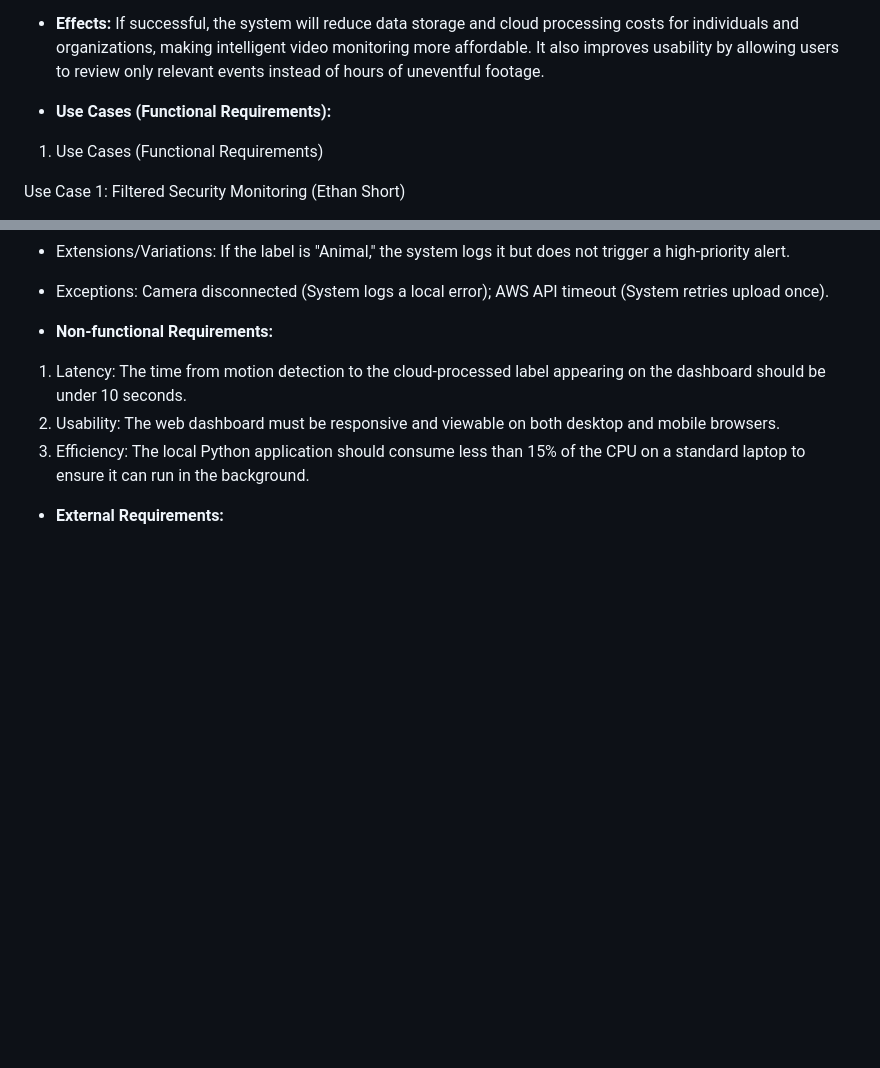
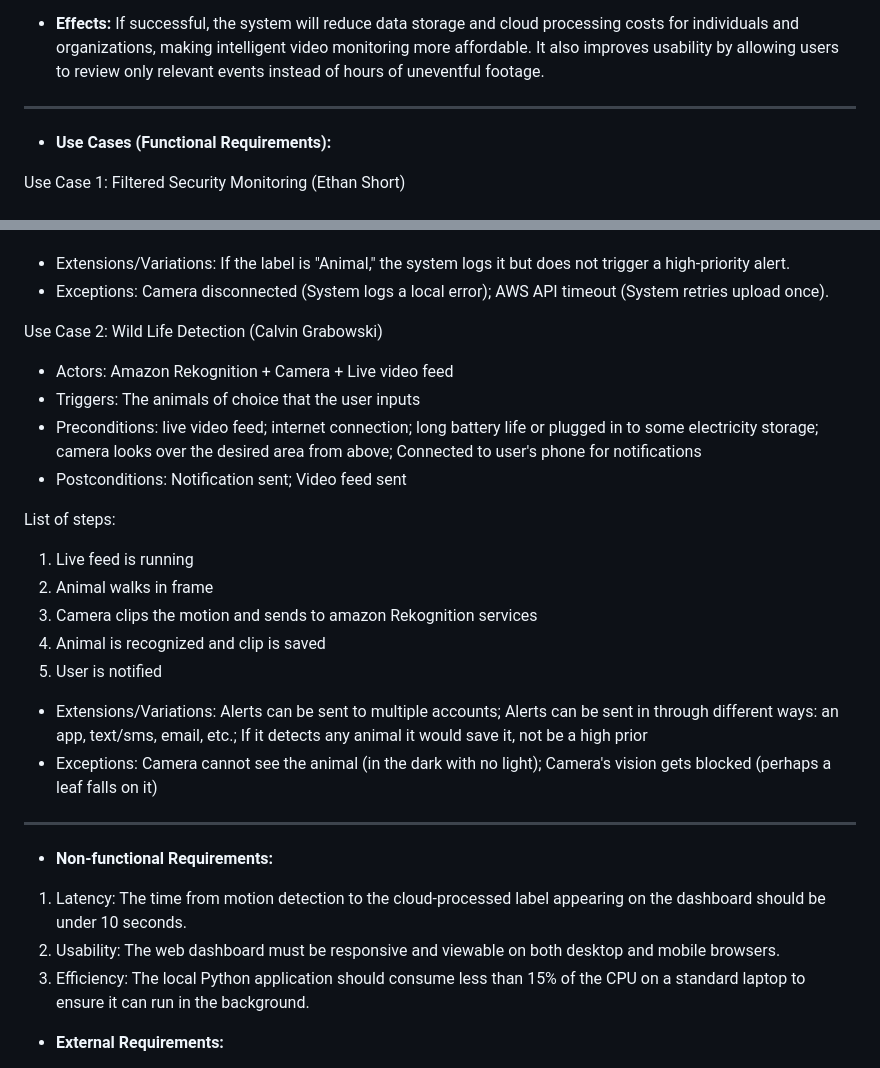
Before and after one commit to 3EEEs/EdgeGuard-Hybrid-Intelligence, a Markdown page: LIVINGDOC.md, 2 parts joined by grey strips. Rendered like a GitHub page; blank space fills up the shorter version.

Commit message:
Expand use cases in LIVINGDOC.md
Added detailed use cases for wildlife detection, including actors, triggers, preconditions, and exceptions.

```diff
--- a/LIVINGDOC.md
+++ b/LIVINGDOC.md
@@ -38,9 +38,9 @@ Channels: Discord and text groupchat for daily synchronous chat; GitHub Issues f
 
 * **Effects:** If successful, the system will reduce data storage and cloud processing costs for individuals and organizations, making intelligent video monitoring more affordable. It also improves usability by allowing users to review only relevant events instead of hours of uneventful footage.
 
+---
+
 * **Use Cases (Functional Requirements):**
-
-1. Use Cases (Functional Requirements)
 
 Use Case 1: Filtered Security Monitoring (Ethan Short)
 * Actors: Homeowner (Primary), Camera (Hardware), AWS Rekognition (System).
@@ -58,6 +58,26 @@ List of Steps:
 * Extensions/Variations: If the label is "Animal," the system logs it but does not trigger a high-priority alert.
 * Exceptions: Camera disconnected (System logs a local error); AWS API timeout (System retries upload once).
 
+
+
+
+Use Case 2: Wild Life Detection (Calvin Grabowski)
+* Actors: Amazon Rekognition + Camera + Live video feed
+* Triggers: The animals of choice that the user inputs
+* Preconditions: live video feed; internet connection; long battery life or plugged in to some electricity storage; camera looks over the desired area from above; Connected to user's phone for notifications
+* Postconditions: Notification sent; Video feed sent
+
+List of steps:
+1. Live feed is running
+2. Animal walks in frame
+3. Camera clips the motion and sends to amazon Rekognition services
+4. Animal is recognized and clip is saved
+5. User is notified
+* Extensions/Variations: Alerts can be sent to multiple accounts; Alerts can be sent in through different ways: an app, text/sms, email, etc.; If it detects any animal it would save it, not be a high prior
+* Exceptions: Camera cannot see the animal (in the dark with no light); Camera's vision gets blocked (perhaps a leaf falls on it)
+
+
+---
 * **Non-functional Requirements:**
 1. Latency: The time from motion detection to the cloud-processed label appearing on the dashboard should be under 10 seconds.
 2. Usability: The web dashboard must be responsive and viewable on both desktop and mobile browsers.
```
